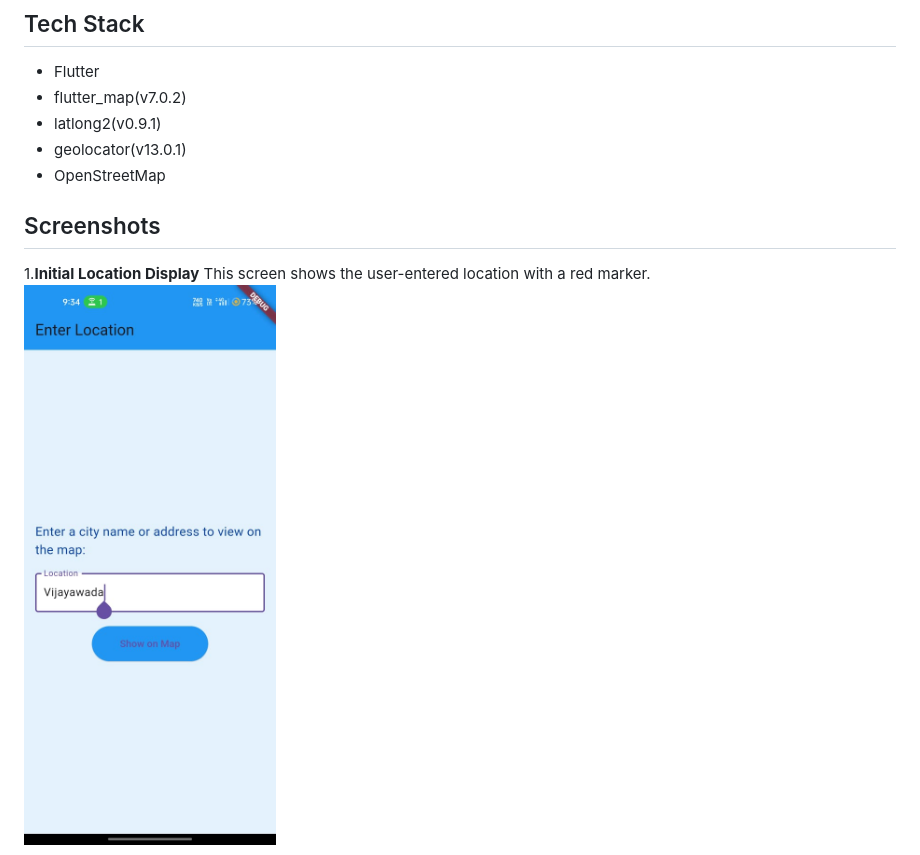
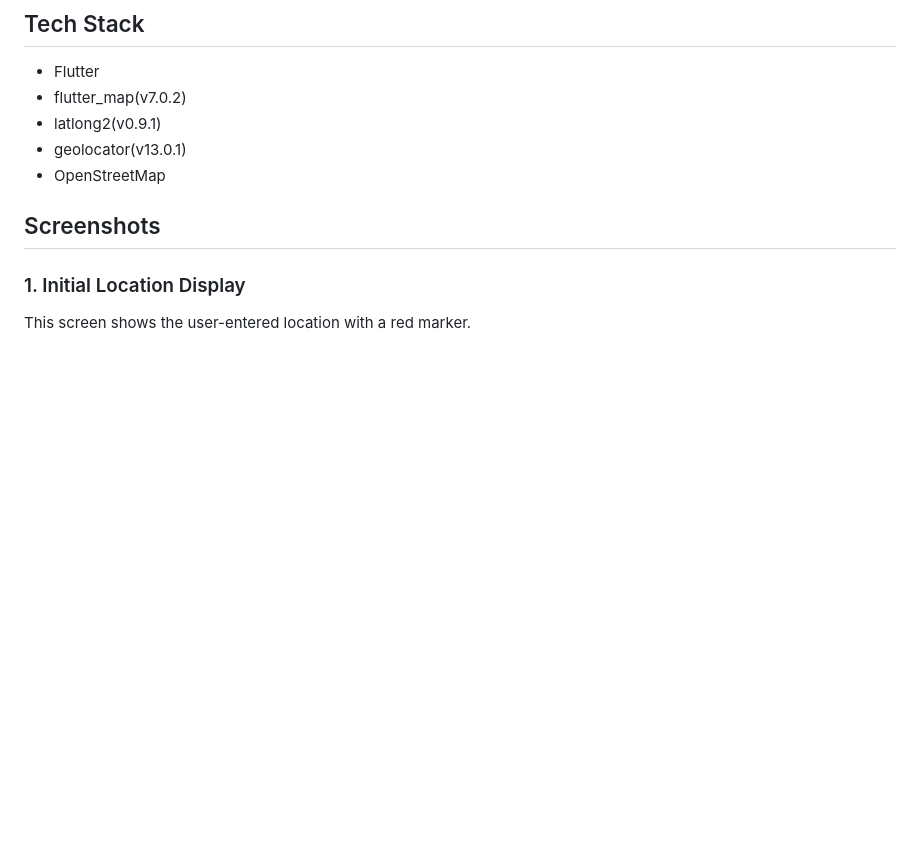
Before and after one commit to Praveen5102/location_based_maps, a Markdown page: README.md, the part around one of its changes. GitHub-like rendering; blank space fills up the shorter version.

```diff
--- a/README.md
+++ b/README.md
@@ -20,10 +20,8 @@ This is a simple Flutter application that uses OpenStreetMap to display a locati
 - geolocator(v13.0.1)
 - OpenStreetMap
 
-
 ## Screenshots
 
-1.**Initial Location Display**
+### 1. Initial Location Display
 This screen shows the user-entered location with a red marker.
-![Sample Output](https://github.com/Praveen5102/location_based_maps/blob/main/lib/input_location.jpeg)
 
```
Also changed, not shown: other parts of README.md (+18 -7 lines).
